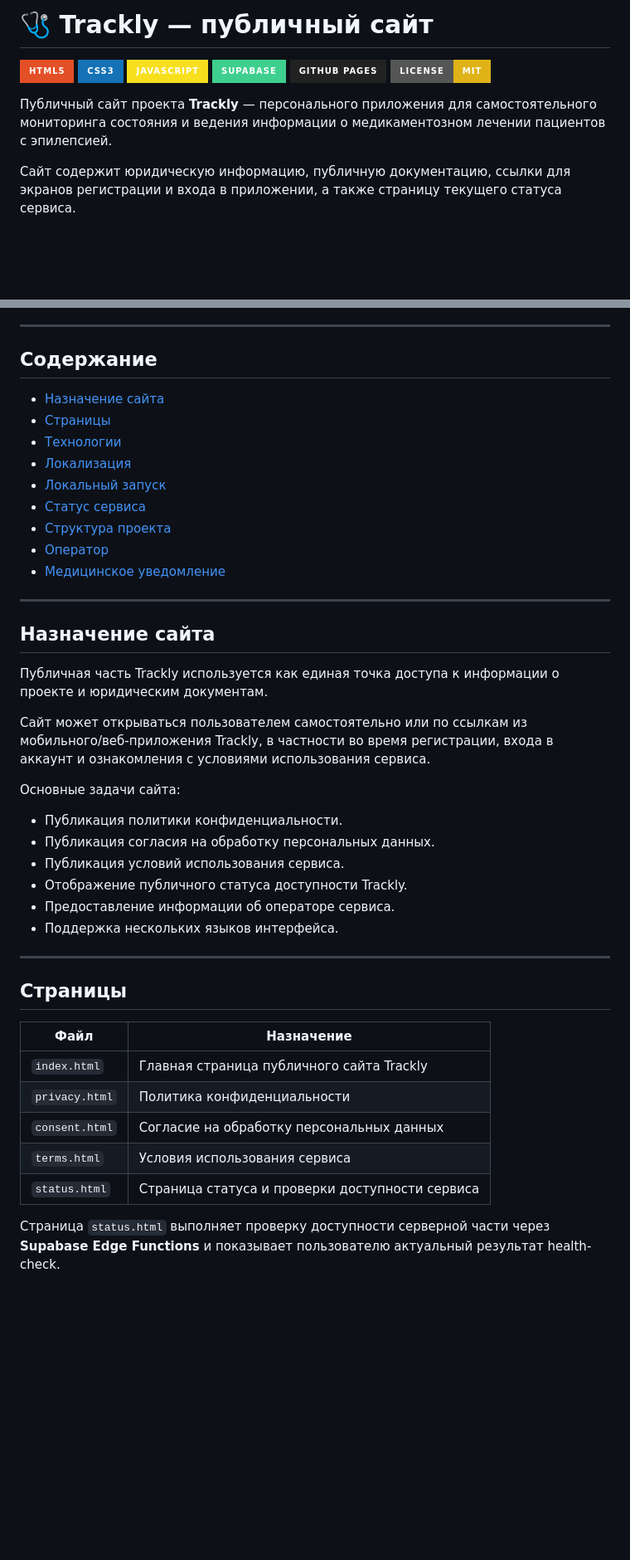
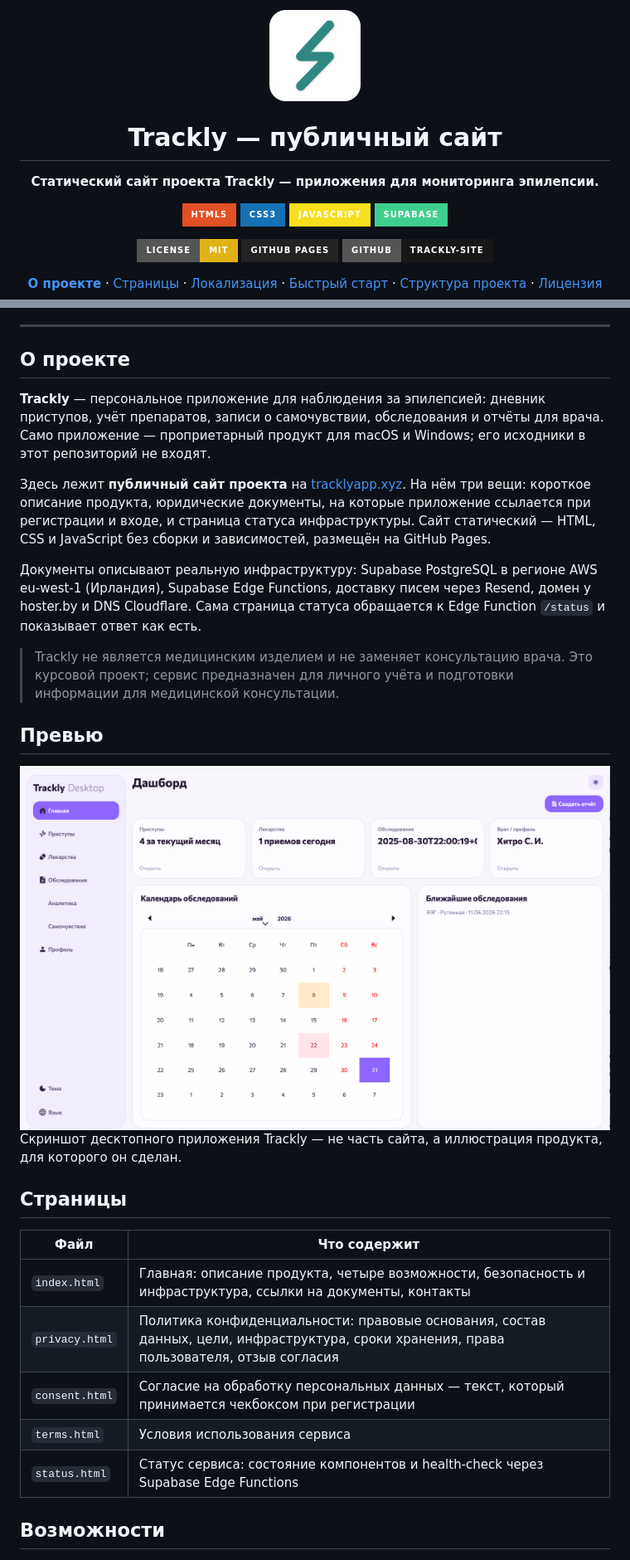
Before and after one commit to jaraslaukunin/trackly-site, a Markdown page: README.md, 2 parts joined by grey strips. Shown: that part at 83% size. Drawn GitHub-style; pictures changed too: app_preview.png (added); badges without logos; blank space fills up the shorter version.

```diff
--- a/README.md
+++ b/README.md
@@ -1,14 +2,18 @@
 
-# 🩺 Trackly — публичный сайт
+<img src="logo.png" alt="Trackly" width="110" />
+
+# Trackly — публичный сайт
+
+**Статический сайт проекта Trackly — приложения для мониторинга эпилепсии.**
 
 [![HTML5](https://img.shields.io/badge/HTML5-E34F26?style=for-the-badge&logo=html5&logoColor=white)](https://developer.mozilla.org/docs/Web/HTML)
 [![CSS3](https://img.shields.io/badge/CSS3-1572B6?style=for-the-badge&logo=css3&logoColor=white)](https://developer.mozilla.org/docs/Web/CSS)
 [![JavaScript](https://img.shields.io/badge/JavaScript-F7DF1E?style=for-the-badge&logo=javascript&logoColor=black)](https://developer.mozilla.org/docs/Web/JavaScript)
 [![Supabase](https://img.shields.io/badge/Supabase-3ECF8E?style=for-the-badge&logo=supabase&logoColor=white)](https://supabase.com/)
-[![GitHub Pages](https://img.shields.io/badge/GitHub%20Pages-222222?style=for-the-badge&logo=githubpages&logoColor=white)](https://pages.github.com/)
-[![License](https://img.shields.io/badge/License-MIT-yellow?style=for-the-badge)](LICENSE)
 
-Публичный сайт проекта **Trackly** — персонального приложения для самостоятельного мониторинга состояния и ведения информации о медикаментозном лечении пациентов с эпилепсией.
+[![License: MIT](https://img.shields.io/badge/License-MIT-yellow?style=for-the-badge&logo=opensourceinitiative&logoColor=white)](LICENSE)
+[![GitHub Pages](https://img.shields.io/badge/GitHub_Pages-222222?style=for-the-badge&logo=githubpages&logoColor=white)](https://pages.github.com/)
+[![GitHub](https://img.shields.io/badge/GitHub-trackly--site-181717?style=for-the-badge&logo=github&logoColor=white)](https://github.com/jaraslaukunin/trackly-site)
 
-Сайт содержит юридическую информацию, публичную документацию, ссылки для экранов регистрации и входа в приложении, а также страницу текущего статуса сервиса.
+**[О проекте](#о-проекте)** · [Страницы](#страницы) · [Локализация](#локализация) · [Быстрый старт](#быстрый-старт) · [Структура проекта](#структура-проекта) · [Лицензия](#лицензия)
 
@@ -27,46 +21,31 @@
 
 ---
 
-## Содержание
+## О проекте
 
-- [Назначение сайта](#назначение-сайта)
-- [Страницы](#страницы)
-- [Технологии](#технологии)
-- [Локализация](#локализация)
-- [Локальный запуск](#локальный-запуск)
-- [Статус сервиса](#статус-сервиса)
-- [Структура проекта](#структура-проекта)
-- [Оператор](#оператор)
-- [Медицинское уведомление](#медицинское-уведомление)
+**Trackly** — персональное приложение для наблюдения за эпилепсией: дневник приступов, учёт препаратов, записи о самочувствии, обследования и отчёты для врача. Само приложение — проприетарный продукт для macOS и Windows; его исходники в этот репозиторий не входят.
 
----
+Здесь лежит **публичный сайт проекта** на [tracklyapp.xyz](https://tracklyapp.xyz). На нём три вещи: короткое описание продукта, юридические документы, на которые приложение ссылается при регистрации и входе, и страница статуса инфраструктуры. Сайт статический — HTML, CSS и JavaScript без сборки и зависимостей, размещён на GitHub Pages.
 
-## Назначение сайта
+Документы описывают реальную инфраструктуру: Supabase PostgreSQL в регионе AWS eu-west-1 (Ирландия), Supabase Edge Functions, доставку писем через Resend, домен у hoster.by и DNS Cloudflare. Сама страница статуса обращается к Edge Function `/status` и показывает ответ как есть.
 
-Публичная часть Trackly используется как единая точка доступа к информации о проекте и юридическим документам.
+> Trackly не является медицинским изделием и не заменяет консультацию врача. Это курсовой проект; сервис предназначен для личного учёта и подготовки информации для медицинской консультации.
 
-Сайт может открываться пользователем самостоятельно или по ссылкам из мобильного/веб-приложения Trackly, в частности во время регистрации, входа в аккаунт и ознакомления с условиями использования сервиса.
+## Превью
 
-Основные задачи сайта:
+<img src="app_preview.png" alt="Дашборд Trackly Desktop: приступы, лекарства, обследования и календарь" width="820" />
 
-- Публикация политики конфиденциальности.
-- Публикация согласия на обработку персональных данных.
-- Публикация условий использования сервиса.
-- Отображение публичного статуса доступности Trackly.
-- Предоставление информации об операторе сервиса.
-- Поддержка нескольких языков интерфейса.
-
----
+Скриншот десктопного приложения Trackly — не часть сайта, а иллюстрация продукта, для которого он сделан.
 
 ## Страницы
 
-| Файл | Назначение |
+| Файл | Что содержит |
 |---|---|
-| `index.html` | Главная страница публичного сайта Trackly |
-| `privacy.html` | Политика конфиденциальности |
-| `consent.html` | Согласие на обработку персональных данных |
+| `index.html` | Главная: описание продукта, четыре возможности, безопасность и инфраструктура, ссылки на документы, контакты |
+| `privacy.html` | Политика конфиденциальности: правовые основания, состав данных, цели, инфраструктура, сроки хранения, права пользователя, отзыв согласия |
+| `consent.html` | Согласие на обработку персональных данных — текст, который принимается чекбоксом при регистрации |
 | `terms.html` | Условия использования сервиса |
-| `status.html` | Страница статуса и проверки доступности сервиса |
+| `status.html` | Статус сервиса: состояние компонентов и health-check через Supabase Edge Functions |
 
-Страница `status.html` выполняет проверку доступности серверной части через **Supabase Edge Functions** и показывает пользователю актуальный результат health-check.
+## Возможности
 
```
Also changed, not shown: other parts of README.md (+84 -148 lines), 1 other file.
